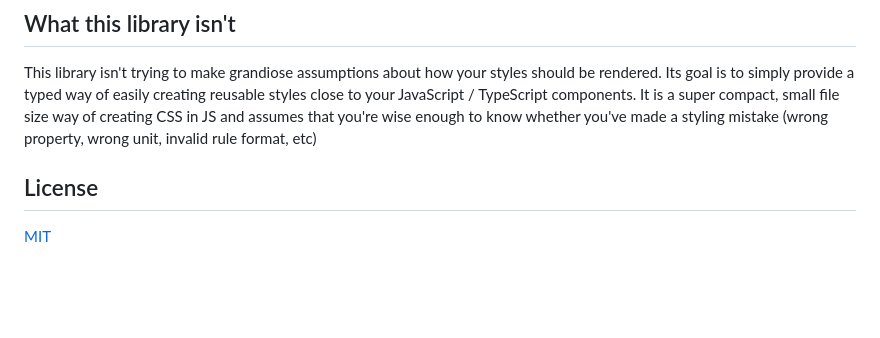
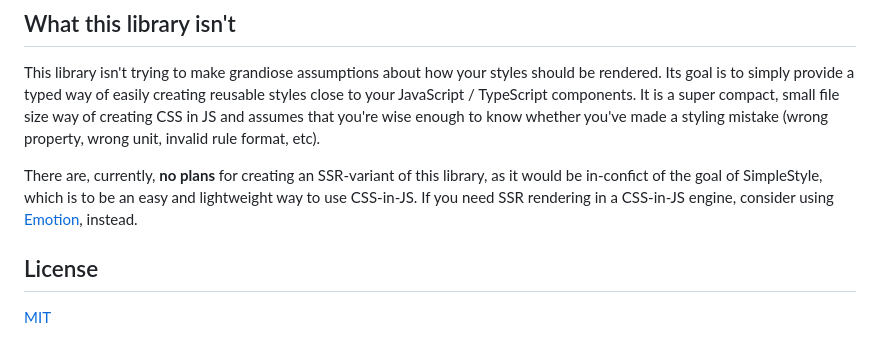
Before and after one commit to benduran/simplestyle, a Markdown page: README.md, the part around the change. Drawn GitHub-style; blank space fills up the shorter version.

Commit message:
docs: Update README.md

```diff
--- a/README.md
+++ b/README.md
@@ -269,7 +269,10 @@ In order to use a plugin, you need to **register** each plugin you'd like to use
 ## What this library isn't
 This library isn't trying to make grandiose assumptions about how your styles should be rendered. Its goal is to simply provide a typed way of
 easily creating reusable styles close to your JavaScript / TypeScript components. It is a super compact, small file size way of creating CSS in JS and assumes that you're wise enough to know
-whether you've made a styling mistake (wrong property, wrong unit, invalid rule format, etc)
+whether you've made a styling mistake (wrong property, wrong unit, invalid rule format, etc).
+
+There are, currently, **no plans** for creating an SSR-variant of this library, as it would be in-confict of the goal of SimpleStyle, which is to be an easy and lightweight way to use CSS-in-JS.
+If you need SSR rendering in a CSS-in-JS engine, consider using [Emotion](https://emotion.sh/docs/introduction), instead.
 
 ## License
 [MIT](https://en.wikipedia.org/wiki/MIT_License)
```
